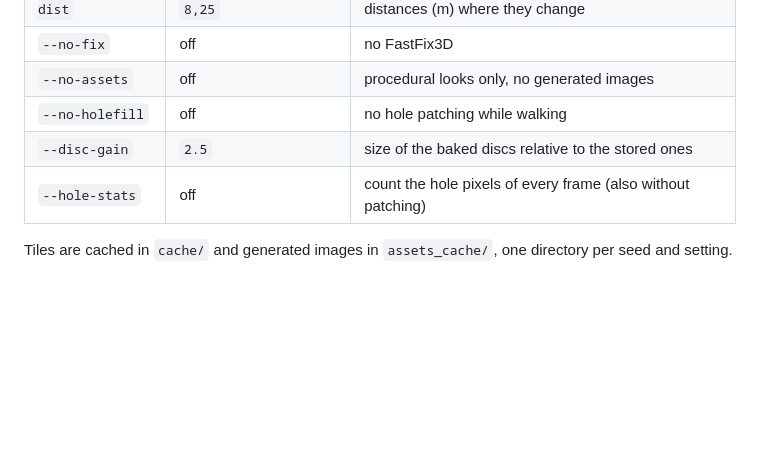
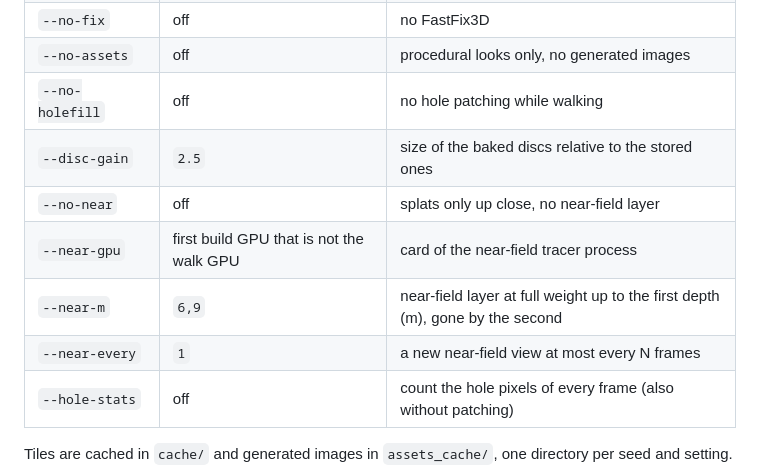
Before and after one commit to Cerynitius/3dgen, a Markdown page: docs/USAGE.md, the part around the change. Rendered like a GitHub page; blank space fills up the shorter version.

```diff
--- a/docs/USAGE.md
+++ b/docs/USAGE.md
@@ -46,6 +46,10 @@ PORT=8096 ./run.sh --recon worldmirror --build-gpus 1     # WorldMirror tiles, p
 | `--no-assets` | off | procedural looks only, no generated images |
 | `--no-holefill` | off | no hole patching while walking |
 | `--disc-gain` | `2.5` | size of the baked discs relative to the stored ones |
+| `--no-near` | off | splats only up close, no near-field layer |
+| `--near-gpu` | first build GPU that is not the walk GPU | card of the near-field tracer process |
+| `--near-m` | `6,9` | near-field layer at full weight up to the first depth (m), gone by the second |
+| `--near-every` | `1` | a new near-field view at most every N frames |
 | `--hole-stats` | off | count the hole pixels of every frame (also without patching) |
 
 Tiles are cached in `cache/` and generated images in `assets_cache/`, one directory per seed and setting.
```
Also changed, not shown: README.md (+9 -5 lines), endless-streets/README.md (+3 -1 lines), docs/assets/walk_fastfix3d.jpg, 3 other files.
